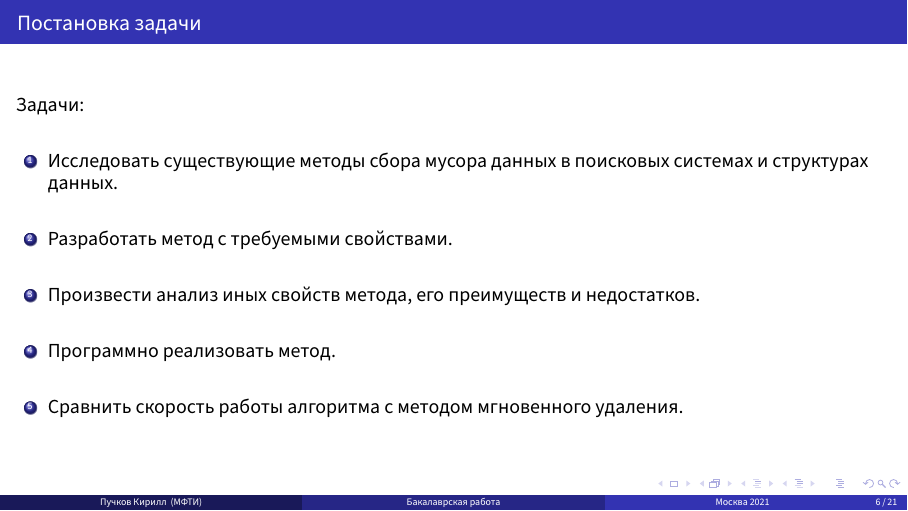
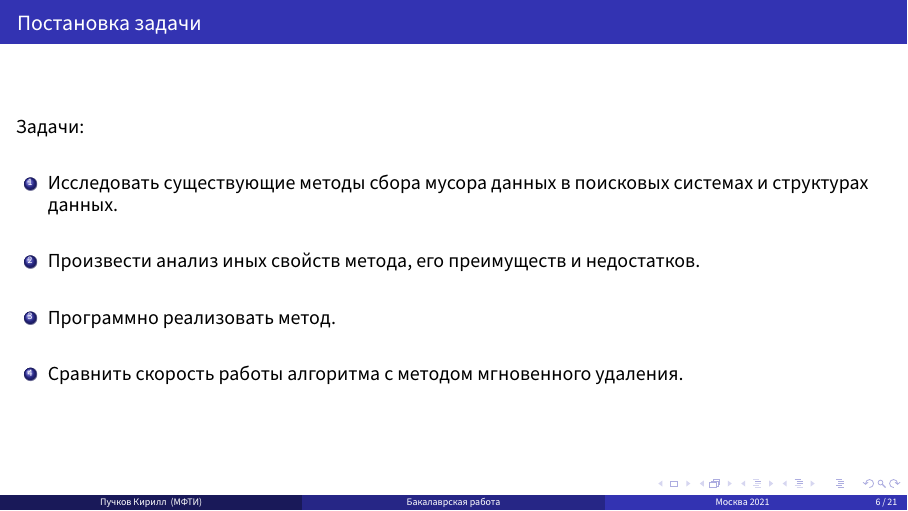
Before and after one commit to puchkovki/bachelor-thesis, LaTeX slides (src/presentation.tex): page 6 of 21. Compiled offline with XeLaTeX.

Commit message:
feat: Updated presentation

```diff
--- a/src/presentation.tex
+++ b/src/presentation.tex
@@ -113,8 +113,6 @@
     \vspace{5mm}
     \begin{enumerate}
     \item Исследовать существующие методы сбора мусора данных в поисковых системах и структурах данных.
-    \vspace{5mm}
-    \item Разработать метод с требуемыми свойствами.
     \vspace{5mm}
     \item Произвести анализ иных свойств метода, его преимуществ и недостатков.
     \vspace{5mm}
```
